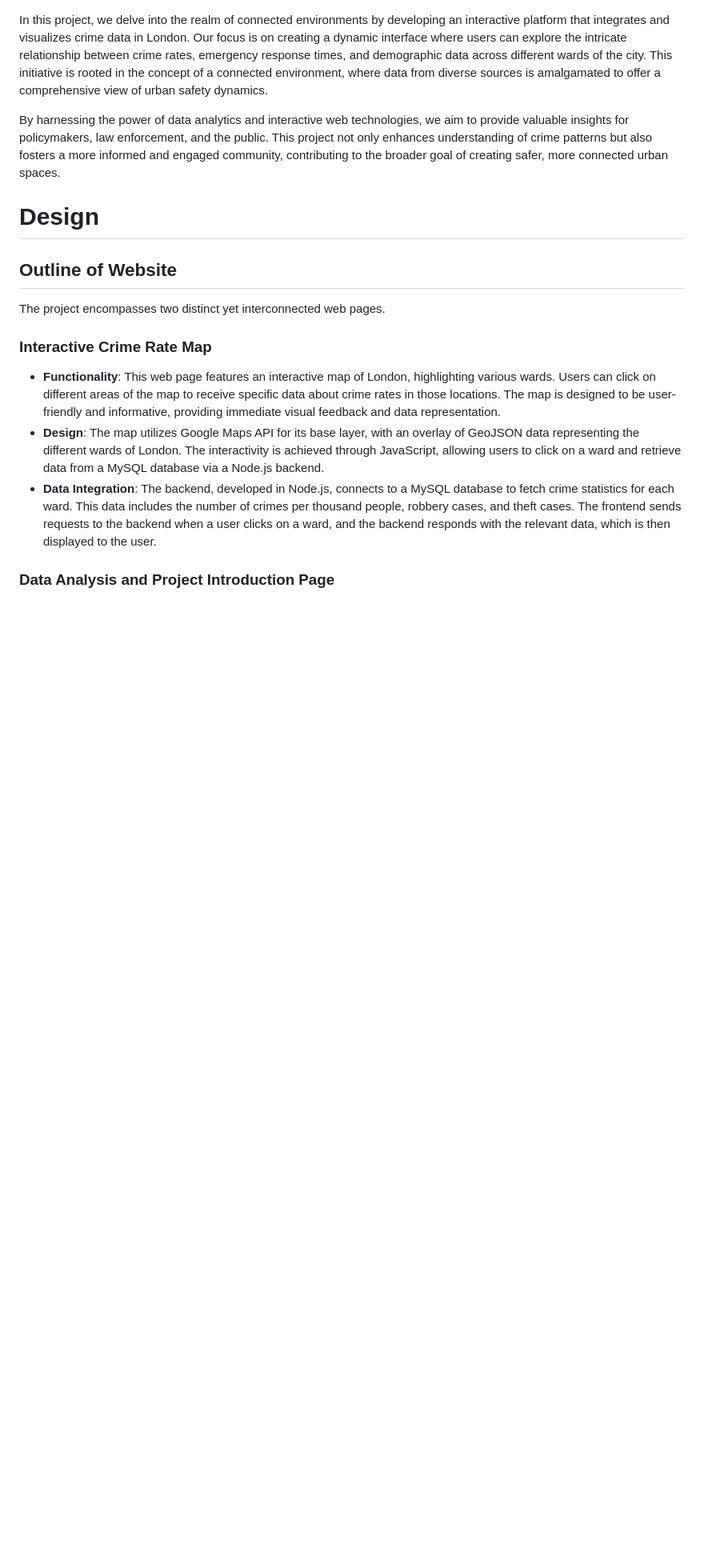
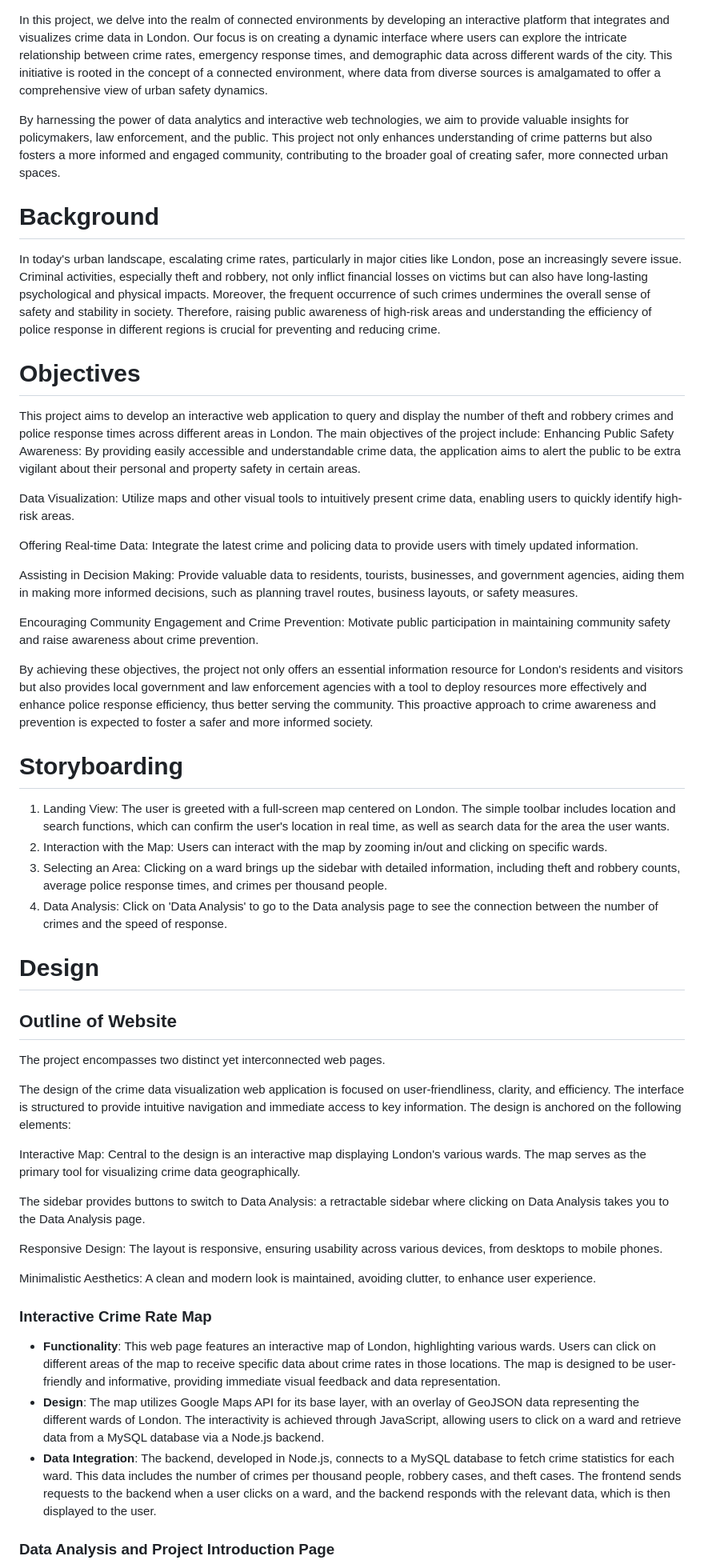
Before and after one commit to ChenRuan/WebArchitecture_Group1EdgeRunner, a Markdown page: README.md, the part around the change. Shown: that part at 80% size. Rendered like a GitHub page; blank space fills up the shorter version.

```diff
--- a/README.md
+++ b/README.md
@@ -5,11 +5,57 @@ In this project, we delve into the realm of connected environments by developing
 
 By harnessing the power of data analytics and interactive web technologies, we aim to provide valuable insights for policymakers, law enforcement, and the public. This project not only enhances understanding of crime patterns but also fosters a more informed and engaged community, contributing to the broader goal of creating safer, more connected urban spaces.
 
+# Background
+
+In today's urban landscape, escalating crime rates, particularly in major cities like London, pose an increasingly severe issue. Criminal activities, especially theft and robbery, not only inflict financial losses on victims but can also have long-lasting psychological and physical impacts. Moreover, the frequent occurrence of such crimes undermines the overall sense of safety and stability in society. Therefore, raising public awareness of high-risk areas and understanding the efficiency of police response in different regions is crucial for preventing and reducing crime.
+
+# Objectives
+
+This project aims to develop an interactive web application to query and display the number of theft and robbery crimes and police response times across different areas in London. The main objectives of the project include:
+Enhancing Public Safety Awareness:
+By providing easily accessible and understandable crime data, the application aims to alert the public to be extra vigilant about their personal and property safety in certain areas.
+
+Data Visualization:
+Utilize maps and other visual tools to intuitively present crime data, enabling users to quickly identify high-risk areas.
+
+Offering Real-time Data:
+Integrate the latest crime and policing data to provide users with timely updated information.
+
+Assisting in Decision Making:
+Provide valuable data to residents, tourists, businesses, and government agencies, aiding them in making more informed decisions, such as planning travel routes, business layouts, or safety measures.
+
+Encouraging Community Engagement and Crime Prevention:
+Motivate public participation in maintaining community safety and raise awareness about crime prevention.
+
+By achieving these objectives, the project not only offers an essential information resource for London's residents and visitors but also provides local government and law enforcement agencies with a tool to deploy resources more effectively and enhance police response efficiency, thus better serving the community. This proactive approach to crime awareness and prevention is expected to foster a safer and more informed society.
+
+# Storyboarding
+
+1. Landing View:
+The user is greeted with a full-screen map centered on London.
+The simple toolbar includes location and search functions, which can confirm the user's location in real time, as well as search data for the area the user wants.
+2. Interaction with the Map:
+Users can interact with the map by zooming in/out and clicking on specific wards.
+3. Selecting an Area:
+Clicking on a ward brings up the sidebar with detailed information, including theft and robbery counts, average police response times, and crimes per thousand people.
+4. Data Analysis:
+Click on 'Data Analysis' to go to the Data analysis page to see the connection between the number of crimes and the speed of response.
+
 # Design
 
 ## Outline of Website
 
 The project encompasses two distinct yet interconnected web pages.
+
+The design of the crime data visualization web application is focused on user-friendliness, clarity, and efficiency. The interface is structured to provide intuitive navigation and immediate access to key information. The design is anchored on the following elements:
+
+Interactive Map: Central to the design is an interactive map displaying London's various wards. The map serves as the primary tool for visualizing crime data geographically.
+
+The sidebar provides buttons to switch to Data Analysis: a retractable sidebar where clicking on Data Analysis takes you to the Data Analysis page.
+
+Responsive Design: The layout is responsive, ensuring usability across various devices, from desktops to mobile phones.
+
+Minimalistic Aesthetics: A clean and modern look is maintained, avoiding clutter, to enhance user experience.
 
 ### Interactive Crime Rate Map
 
```
